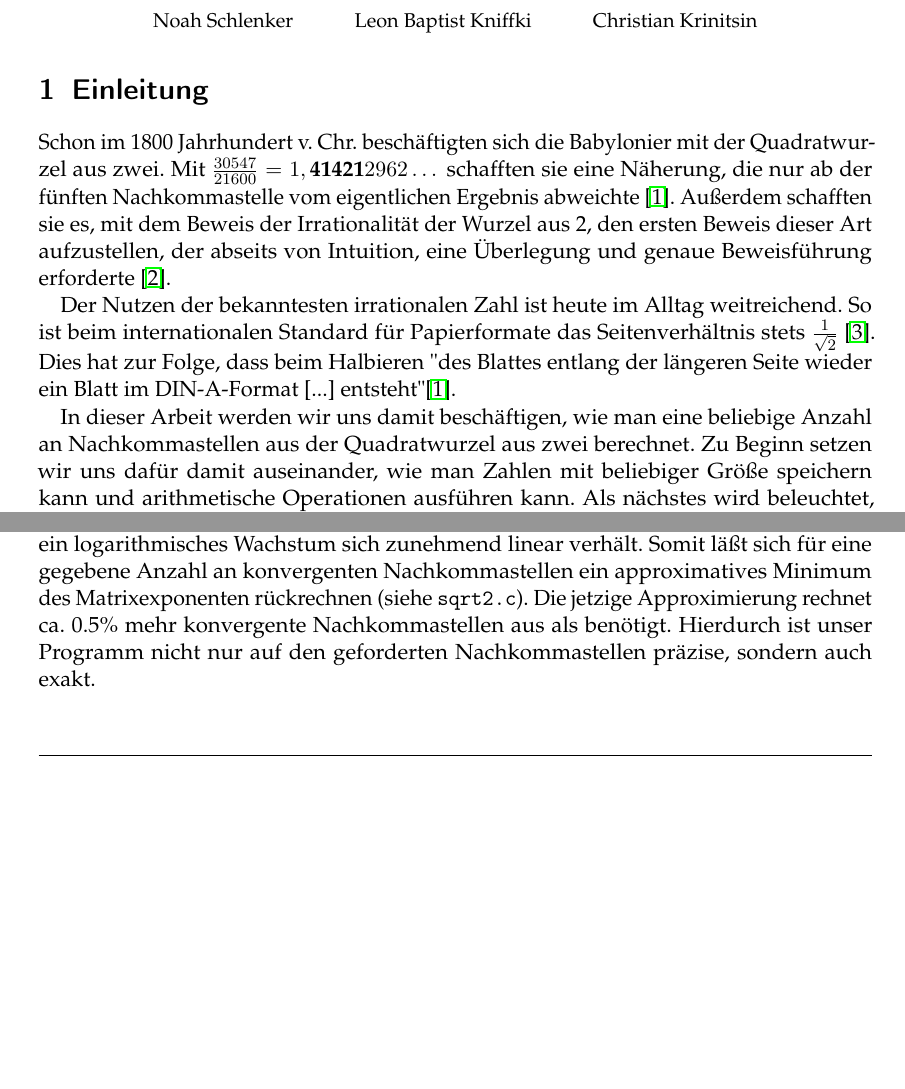
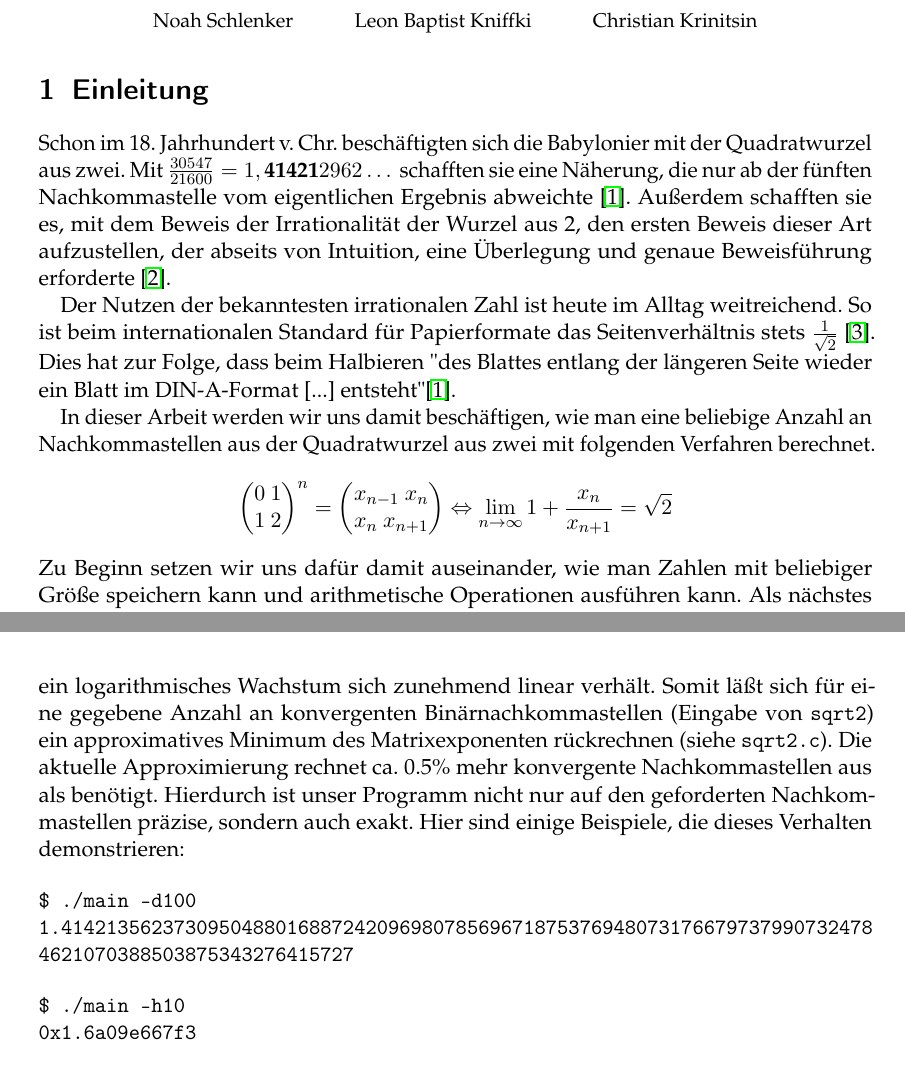
Before and after one commit to noahpy/sqrt2, a LaTeX document (Ausarbeitung/Ausarbeitung.tex): two parts of pages 1 and 8 of 11 before the commit and two parts of pages 1 and 9 of 11 after it, joined at a grey line, cut so that both start at the same text, the shorter picture padded with empty space. Compiled offline with pdfLaTeX.

Commit message:
push push

```diff
--- a/Ausarbeitung/Ausarbeitung.tex
+++ b/Ausarbeitung/Ausarbeitung.tex
@@ -22,14 +22,18 @@
 \maketitle
 
 \section{Einleitung} \label{sec:einleitung}
-Schon im 1800 Jahrhundert v. Chr. beschäftigten sich die Babylonier mit der Quadratwurzel aus zwei. Mit $\tfrac {30547}{21600} = 1,\textbf{41421}2962\dots$ schafften sie eine Näherung, die nur
+Schon im 18. Jahrhundert v. Chr. beschäftigten sich die Babylonier mit der Quadratwurzel aus zwei. Mit $\tfrac {30547}{21600} = 1,\textbf{41421}2962\dots$ schafften sie eine Näherung, die nur
 ab der fünften Nachkommastelle vom eigentlichen Ergebnis abweichte \cite{quadratwurzel_aus_2}. Außerdem schafften sie es, mit dem Beweis der Irrationalität der Wurzel aus 2, den ersten Beweis
 dieser Art aufzustellen, der abseits von Intuition, eine Überlegung und genaue Beweisführung erforderte \cite{lemonde_wurzel_2}. \par
 
 Der Nutzen der bekanntesten irrationalen Zahl ist heute im Alltag weitreichend. So ist beim internationalen Standard für Papierformate das Seitenverhältnis stets $\frac{1}{\sqrt{2}}$ \cite{papierformat}.
 Dies hat zur Folge, dass beim Halbieren "des Blattes entlang der längeren Seite wieder ein Blatt im DIN-A-Format [...] entsteht" \cite{quadratwurzel_aus_2}. \par
 
-In dieser Arbeit werden wir uns damit beschäftigen, wie man eine beliebige Anzahl an Nachkommastellen aus der Quadratwurzel aus zwei berechnet. Zu Beginn setzen wir uns dafür damit auseinander,
+In dieser Arbeit werden wir uns damit beschäftigen, wie man eine beliebige Anzahl an Nachkommastellen aus der Quadratwurzel aus zwei mit folgenden Verfahren berechnet.
+\begin{align}
+    \begin{pmatrix} 0 \ 1 \\ 1 \ 2\end{pmatrix}^n = \begin{pmatrix} x_{n-1} \ x_n \\ x_n \ x_{n+1}\end{pmatrix} \Leftrightarrow \lim_{n \to \infty} 1 + \frac{x_n}{x_{n+1}} = \sqrt{2} \nonumber
+\end{align}
+Zu Beginn setzen wir uns dafür damit auseinander,
 wie man Zahlen mit beliebiger Größe speichern kann und arithmetische Operationen ausführen kann. Als nächstes wird beleuchtet, wie wir mithilfe von Matrizen und der schnellen Exponentiation
 an den Wert von $\sqrt{2}$ approximieren. Es wird die Genauigkeit der Endergebnisse erläutert und zum Schluss die Performanz des Programms mithilfe von Vergleichsimplementierungen bewertet.
 
@@ -294,7 +298,19 @@ Die Umwandlung von hexadezimaler Präzision $n$ in binärer Präzision $i$ läß
   i \geq \left\lceil n \cdot \frac{\ln(16)}{\ln(2)}\right\rceil = n \cdot 4 \nonumber
 \end{align}
 Diese Korrelationen wurden im Code umgesetzt (\texttt{decimal\_place\_converter.c}).
-Außerdem wurde durch Messungen die Anzahl an konvergenten Nachkommastellen in Abhängigkeit zum Matrixexponenten $n$ ermittelt, die sich als logarithmischen Wachstum herausstellte. Dieser läßt sich gut durch einem linearen Wachstum annähern, da ein logarithmisches Wachstum sich zunehmend linear verhält. Somit läßt sich für eine gegebene Anzahl an konvergenten Nachkommastellen ein approximatives Minimum des Matrixexponenten rückrechnen (siehe \texttt{sqrt2.c}). Die jetzige Approximierung rechnet ca. 0.5\% mehr konvergente Nachkommastellen aus als benötigt. Hierdurch ist unser Programm nicht nur auf den geforderten Nachkommastellen präzise, sondern auch exakt.
+Außerdem wurde durch Messungen die Anzahl an konvergenten Nachkommastellen in Abhängigkeit zum Matrixexponenten $n$ ermittelt, die sich als logarithmischen Wachstum herausstellte. Dieser läßt sich gut durch einem linearen Wachstum annähern, da ein logarithmisches Wachstum sich zunehmend linear verhält. Somit läßt sich für eine gegebene Anzahl an konvergenten Binärnachkommastellen (Eingabe von \texttt{sqrt2}) ein approximatives Minimum des Matrixexponenten rückrechnen (siehe \texttt{sqrt2.c}). Die aktuelle Approximierung rechnet ca. 0.5\% mehr konvergente Nachkommastellen aus als benötigt. Hierdurch ist unser Programm nicht nur auf den geforderten Nachkommastellen präzise, sondern auch exakt.
+Hier sind einige Beispiele, die dieses Verhalten demonstrieren:
+
+\begin{verbatim}
+$ ./main -d100
+1.414213562373095048801688724209698078569671875376948073176679737990732478
+4621070388503875343276415727
+\end{verbatim}
+
+\begin{verbatim}
+$ ./main -h10
+0x1.6a09e667f3
+\end{verbatim}
 
 
 \section{Performanzanalyse} \label{sec:performanz}
```
Also changed, not shown: Ausarbeitung/Ausarbeitung.pdf, Ausarbeitung/Ausarbeitung.tex (6 more changed lines).
